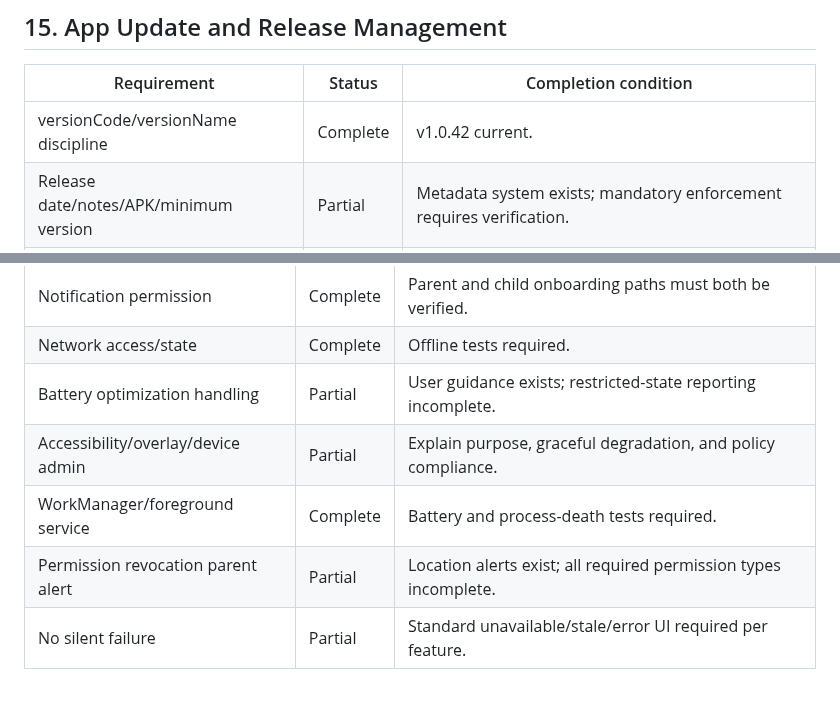
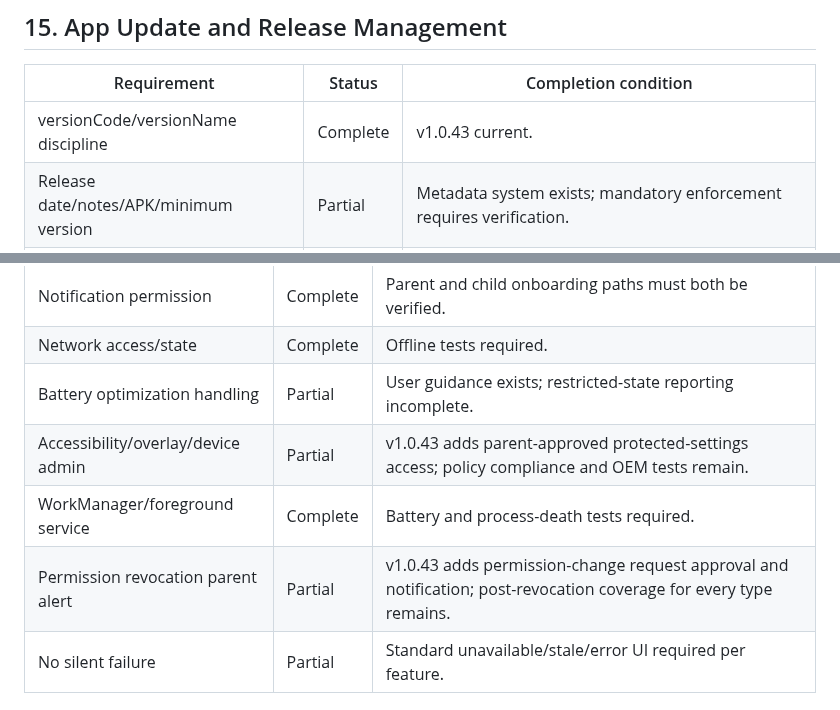
Before and after one commit to md-arif-hasnat/kidsguard-screen, a Markdown page: SPECIFICATION_COMPLIANCE.md, 2 parts joined by grey strips. Rendered like a GitHub page.

Commit message:
Track protected permission approval in v1.0.43

```diff
--- a/SPECIFICATION_COMPLIANCE.md
+++ b/SPECIFICATION_COMPLIANCE.md
@@ -208,7 +208,7 @@ Status legend:
 
 | Requirement | Status | Completion condition |
 |---|---|---|
-| versionCode/versionName discipline | Complete | v1.0.42 current. |
+| versionCode/versionName discipline | Complete | v1.0.43 current. |
 | Release date/notes/APK/minimum version | Partial | Metadata system exists; mandatory enforcement requires verification. |
 | GitHub release artifact | Partial | Manual workflow; current repository artifact is outdated. |
 | Internal release states | Partial | UI exists; Draft/Testing/Published/Deprecated lifecycle incomplete. |
@@ -252,9 +252,9 @@ Status legend:
 | Notification permission | Complete | Parent and child onboarding paths must both be verified. |
 | Network access/state | Complete | Offline tests required. |
 | Battery optimization handling | Partial | User guidance exists; restricted-state reporting incomplete. |
-| Accessibility/overlay/device admin | Partial | Explain purpose, graceful degradation, and policy compliance. |
+| Accessibility/overlay/device admin | Partial | v1.0.43 adds parent-approved protected-settings access; policy compliance and OEM tests remain. |
 | WorkManager/foreground service | Complete | Battery and process-death tests required. |
-| Permission revocation parent alert | Partial | Location alerts exist; all required permission types incomplete. |
+| Permission revocation parent alert | Partial | v1.0.43 adds permission-change request approval and notification; post-revocation coverage for every type remains. |
 | No silent failure | Partial | Standard unavailable/stale/error UI required per feature. |
 
 ## 19. Performance, Battery, and Cost Optimization
```
